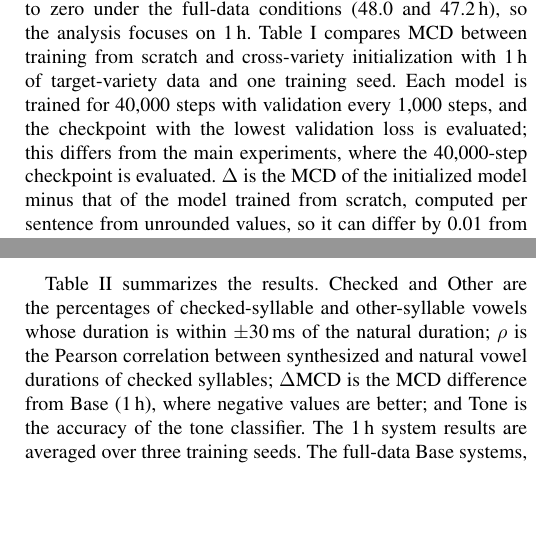
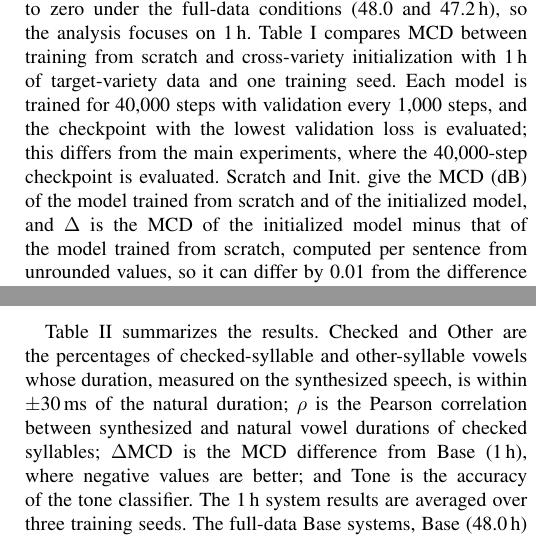
Before and after one commit to Ffffkg/my-first-repo, a LaTeX paper (papers/iceic2027/conference_101719.tex): two parts of the columns of page 4 of 6, joined at a grey line, cut so that both start at the same text, the shorter picture padded with empty space. Compiled offline with pdfLaTeX.

Commit message:
ICEIC draft: define Table I columns and label XAD components in Table III
Co-Authored-By: Claude Opus 5.5 <noreply@anthropic.com>
Claude-Session: https://claude.ai/code/session_01GVYPBPNWdLTAgv27s5Zm1g

```diff
--- a/papers/iceic2027/conference_101719.tex
+++ b/papers/iceic2027/conference_101719.tex
@@ -145,7 +145,7 @@ The 1B Omnilingual ASR model~\cite{omnilingual2025}, set to Hakka, transcribes H
 \section{Results}
 
 \subsection{Cross-variety initialization}
-In a preliminary sweep over five data sizes from 1 to 48\,h, initialization lowered the validation loss in 16 of 20 settings; the gain was largest at 1\,h (0.08--0.13) and was close to zero under the full-data conditions (48.0 and 47.2\,h), so the analysis focuses on 1\,h. Table~\ref{tab:transfer} compares MCD between training from scratch and cross-variety initialization with 1\,h of target-variety data and one training seed. Each model is trained for 40{,}000 steps with validation every 1{,}000 steps, and the checkpoint with the lowest validation loss is evaluated; this differs from the main experiments, where the 40{,}000-step checkpoint is evaluated. $\Delta$ is the MCD of the initialized model minus that of the model trained from scratch, computed per sentence from unrounded values, so it can differ by 0.01 from the difference of the rounded means. The 95\% CI in brackets is obtained by resampling sentences 10{,}000 times within each speaker. Table~\ref{tab:transfer} uses its own 100 test sentences without these overlapping texts, so its MCD values are not comparable with those of the main experiments.
+In a preliminary sweep over five data sizes from 1 to 48\,h, initialization lowered the validation loss in 16 of 20 settings; the gain was largest at 1\,h (0.08--0.13) and was close to zero under the full-data conditions (48.0 and 47.2\,h), so the analysis focuses on 1\,h. Table~\ref{tab:transfer} compares MCD between training from scratch and cross-variety initialization with 1\,h of target-variety data and one training seed. Each model is trained for 40{,}000 steps with validation every 1{,}000 steps, and the checkpoint with the lowest validation loss is evaluated; this differs from the main experiments, where the 40{,}000-step checkpoint is evaluated. Scratch and Init.\ give the MCD (dB) of the model trained from scratch and of the initialized model, and $\Delta$ is the MCD of the initialized model minus that of the model trained from scratch, computed per sentence from unrounded values, so it can differ by 0.01 from the difference of the rounded means. The 95\% CI in brackets is obtained by resampling sentences 10{,}000 times within each speaker. Table~\ref{tab:transfer} uses its own 100 test sentences without these overlapping texts, so its MCD values are not comparable with those of the main experiments.
 
 \begin{table}[H]
 \centering
@@ -167,7 +167,7 @@ Hailu  & separate & 6.48 & 6.22 & $-$0.26 [$-$0.30, $-$0.22] \\
 Initialization lowers MCD in three of four settings, by up to 0.36\,dB, but raises it for Hailu with joint symbols (+0.13\,dB), mostly for the male speaker (+0.35\,dB vs.\ $-$0.08\,dB). Initialization alone is therefore helpful but not uniformly so, and XAD-TTS pairs it with alignment supervision.
 
 \subsection{Main results at one hour}
-Table~\ref{tab:main} summarizes the results. Checked and Other are the percentages of checked-syllable and other-syllable vowels whose duration is within $\pm$30\,ms of the natural duration; $\rho$ is the Pearson correlation between synthesized and natural vowel durations of checked syllables; $\Delta$MCD is the MCD difference from Base (1\,h), where negative values are better; and Tone is the accuracy of the tone classifier. The 1\,h system results are averaged over three training seeds. The full-data Base systems, Base (48.0\,h) and Base (47.2\,h), use one training seed, while the natural-recording rows report the classifier accuracy on real speech.
+Table~\ref{tab:main} summarizes the results. Checked and Other are the percentages of checked-syllable and other-syllable vowels whose duration, measured on the synthesized speech, is within $\pm$30\,ms of the natural duration; $\rho$ is the Pearson correlation between synthesized and natural vowel durations of checked syllables; $\Delta$MCD is the MCD difference from Base (1\,h), where negative values are better; and Tone is the accuracy of the tone classifier. The 1\,h system results are averaged over three training seeds. The full-data Base systems, Base (48.0\,h) and Base (47.2\,h), use one training seed, while the natural-recording rows report the classifier accuracy on real speech.
 
 \begin{table}[H]
 \centering
```
Also changed, not shown: papers/iceic2027/conference_101719.pdf, papers/iceic2027/conference_101719.tex (2 more changed lines).
